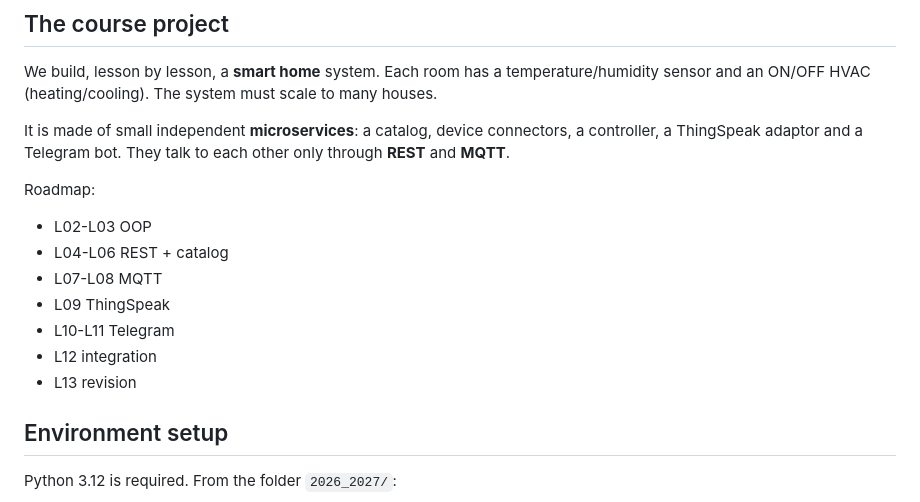
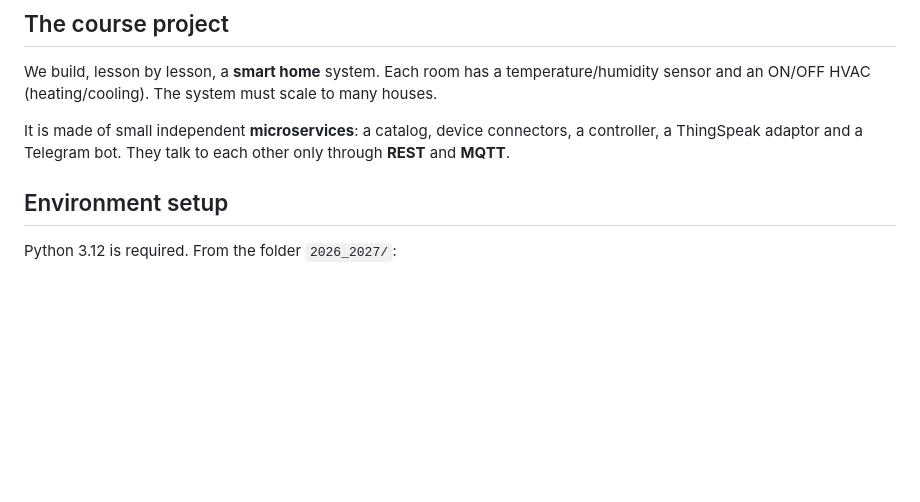
Before and after one commit to piotre13/Iot-Cloud4SustainableCommunities, a Markdown page: 2026_2027/L01_intro/README.md, the part around the change. Drawn GitHub-style; blank space fills up the shorter version.

```diff
--- a/2026_2027/L01_intro/README.md
+++ b/2026_2027/L01_intro/README.md
@@ -17,14 +17,6 @@ It is made of small independent **microservices**: a catalog, device connectors,
 a controller, a ThingSpeak adaptor and a Telegram bot. They talk to each other
 only through **REST** and **MQTT**.
 
-Roadmap:
-- L02-L03 OOP
-- L04-L06 REST + catalog
-- L07-L08 MQTT
-- L09 ThingSpeak
-- L10-L11 Telegram
-- L12 integration
-- L13 revision
 
 ## Environment setup
 Python 3.12 is required. From the folder `2026_2027/`:
```
Also changed, not shown: 2026_2027/README.md (+13 -18 lines), 2026_2027/sample_project_schema.png (added), 1 other file.
